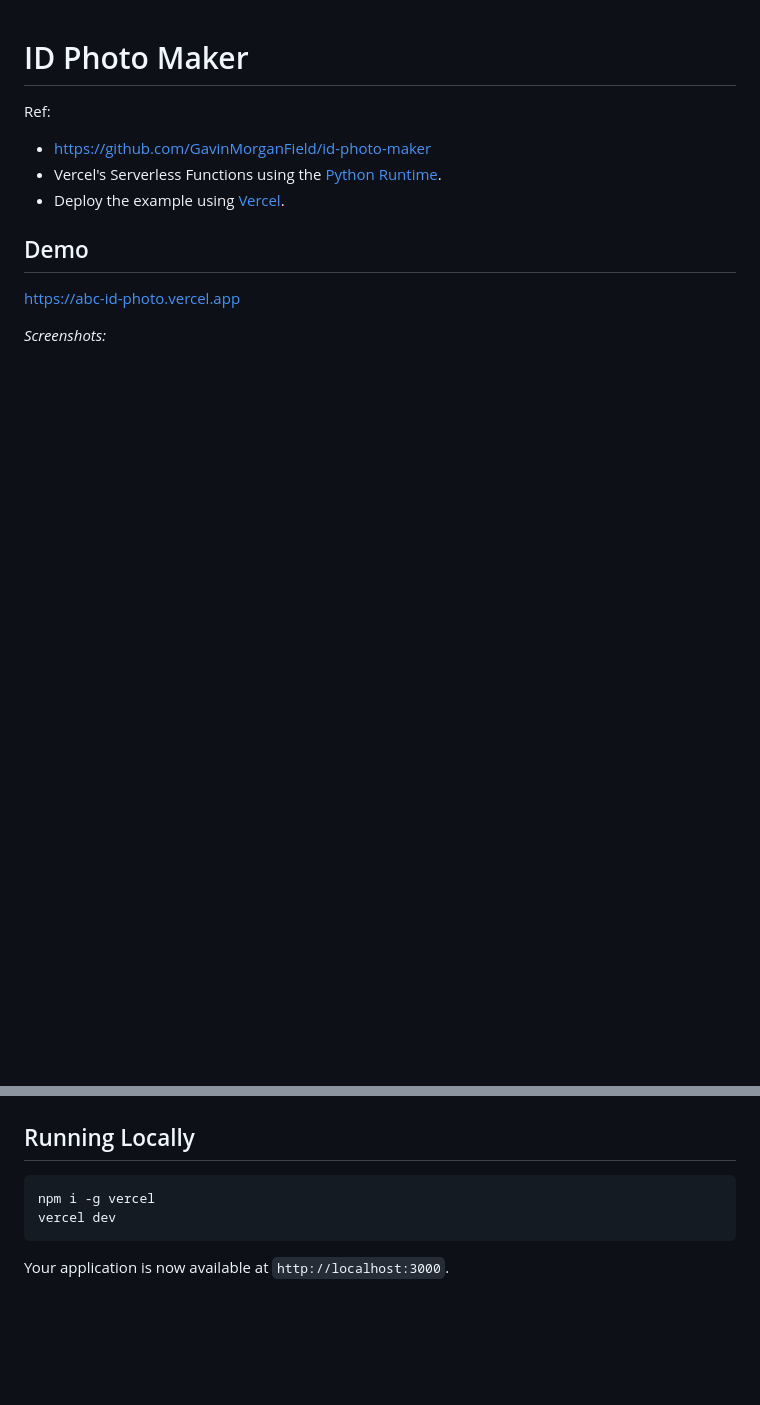
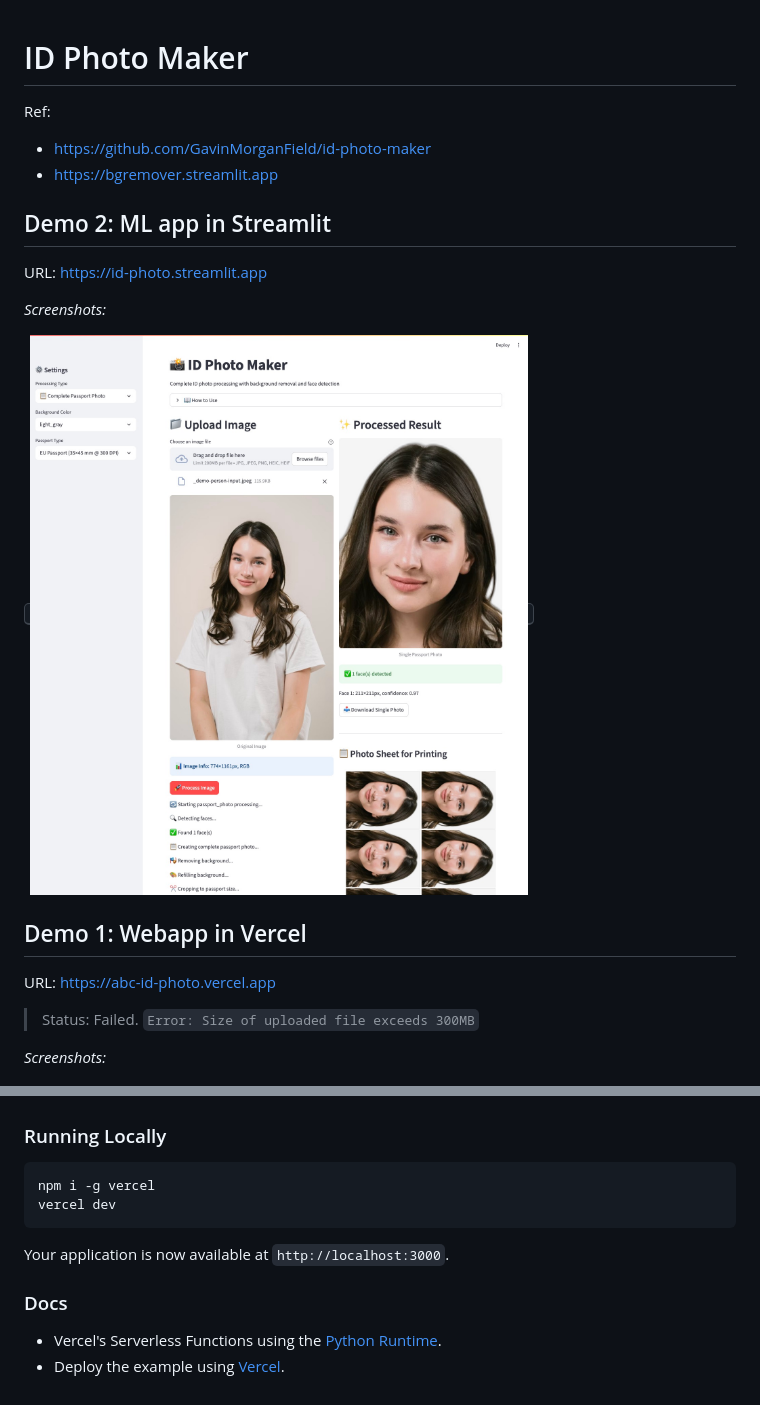
Before and after one commit to AnPham100/id-photo, a Markdown page: README.md, 2 parts joined by grey strips. GitHub-like rendering; pictures changed too: docs/demo-streamlit.jpeg (added); blank space fills up the shorter version.

Commit message:
Deployed as Streamlit app

````diff
--- a/README.md
+++ b/README.md
@@ -2,12 +2,21 @@
 
 Ref:
 - https://github.com/GavinMorganField/id-photo-maker
-- Vercel's Serverless Functions using the [Python Runtime](https://vercel.com/docs/concepts/functions/serverless-functions/runtimes/python).
-- Deploy the example using [Vercel](https://vercel.com?utm_source=github&utm_medium=readme&utm_campaign=vercel-examples).
+- https://bgremover.streamlit.app
 
-## Demo
+## Demo 2: ML app in Streamlit
 
-https://abc-id-photo.vercel.app
+URL: https://id-photo.streamlit.app
+
+_Screenshots:_
+
+<kbd><img src="docs/demo-streamlit.jpeg" alt="step-1" style="border: 1px solid green;"></kbd>
+
+## Demo 1: Webapp in Vercel
+
+URL: https://abc-id-photo.vercel.app
+
+> Status: Failed. `Error: Size of uploaded file exceeds 300MB`
 
 _Screenshots:_
 
@@ -21,7 +30,7 @@ _Screenshots:_
 
 <kbd><img src="docs/demo-4u-step-5-output-sheet.jpeg" alt="step-5" style="border: 1px solid green;"></kbd>
 
-## Running Locally
+### Running Locally
 
 ```bash
 npm i -g vercel
@@ -29,3 +38,8 @@ vercel dev
 ```
 
 Your application is now available at `http://localhost:3000`.
+
+### Docs
+
+- Vercel's Serverless Functions using the [Python Runtime](https://vercel.com/docs/concepts/functions/serverless-functions/runtimes/python).
+- Deploy the example using [Vercel](https://vercel.com?utm_source=github&utm_medium=readme&utm_campaign=vercel-examples).
````
Also changed, not shown: 2 other files.
